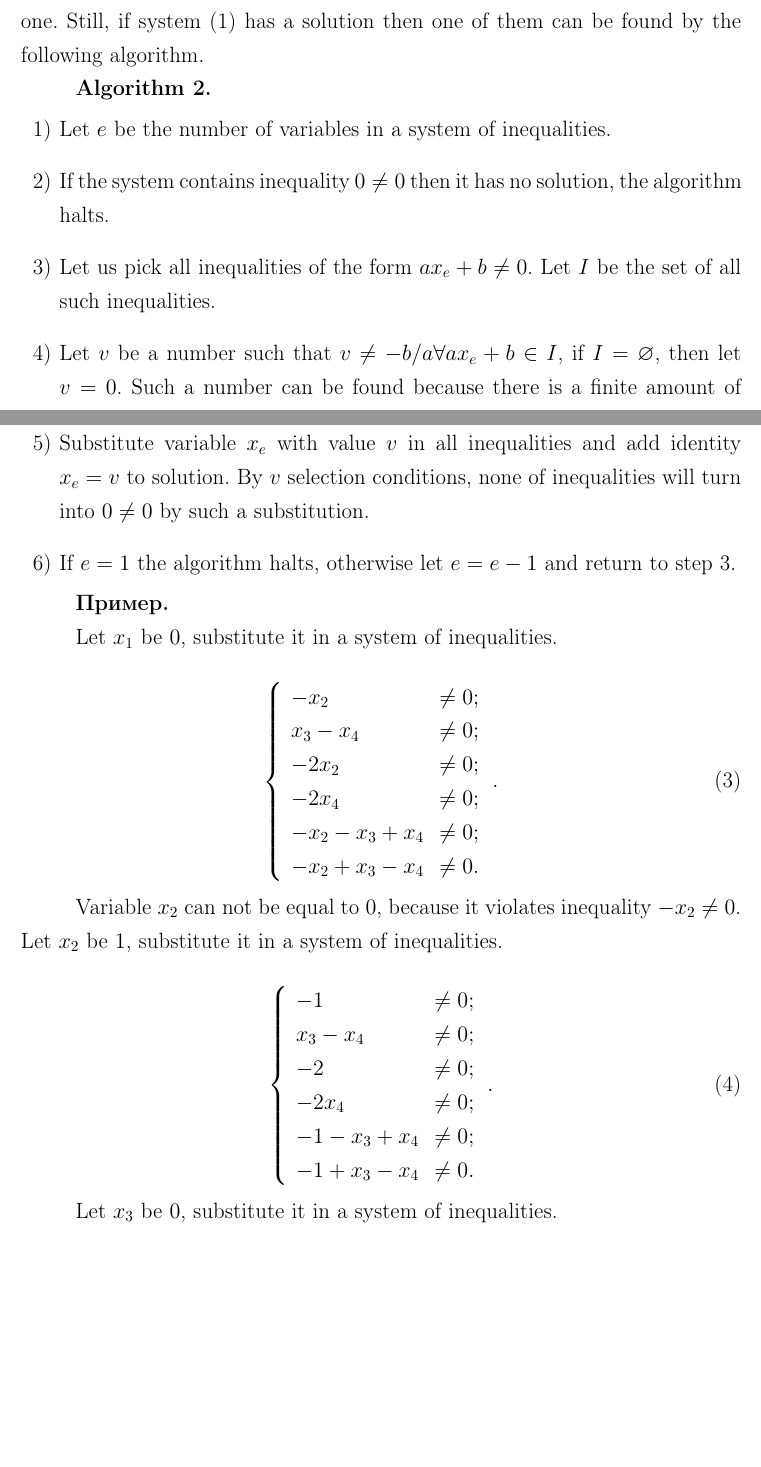
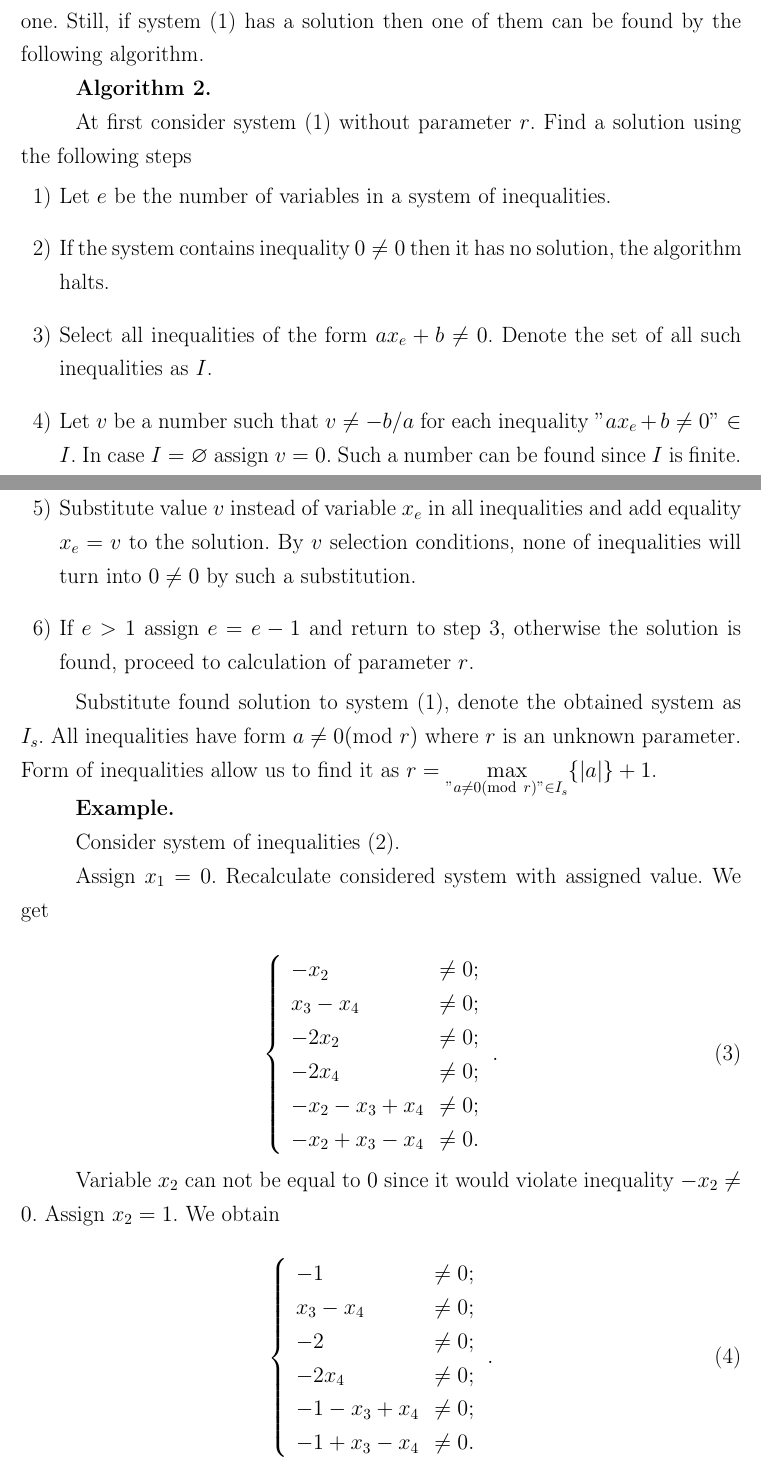
Before and after one commit to Tetrergeru/Diploma, a LaTeX document (paper-en.tex): two parts of pages 8 and 9 of 12, joined at a grey line, cut so that both start at the same text, the shorter picture padded with empty space. Compiled offline with pdfLaTeX.

Commit message:
Fix algorihtm 2

```diff
--- a/paper-en.tex
+++ b/paper-en.tex
@@ -5,7 +5,7 @@
 
 \graphicspath{{paper_images/}}
 \newtheorem{theorem}{Theorem}
-\newtheorem{notice}{Notice}
+\newtheorem{notice}{Remark}
 
 % \newcounter{notice}[section]
 % \newenvironment{notice}[1][]{\refstepcounter{notice}\par\medskip
@@ -466,18 +466,24 @@ Finding of the minimal solution for system \eqref{eqs:example}, is a computation
 
 \textbf{Algorithm 2.}
 
+At first consider system \eqref{eqs:example} without parameter $r$. Find a solution using the following steps
+
 \begin{enumerate}
     \item Let $e$ be the number of variables in a system of inequalities.
     \item If the system contains inequality $0 \neq 0$ then it has no solution, the algorithm halts.
-    \item Let us pick all inequalities of the form $a x_e + b \neq 0$. Let $I$ be the set of all such inequalities.
-    \item Let $v$ be a number such that $v \neq -b/a \forall a x_e + b \in I$, if $I = \varnothing$, then let $v = 0$. Such a number can be found because there is a finite amount of inequalities.
-    \item Substitute variable $x_e$ with value $v$ in all inequalities and add identity $x_e = v$ to solution. By $v$ selection conditions, none of inequalities will turn into $0 \neq 0$ by such a substitution.
-    \item If $e = 1$ the algorithm halts, otherwise let $e = e - 1$ and return to step 3.
+    \item Select all inequalities of the form $a x_e + b \neq 0$. Denote the set of all such inequalities as $I$.
+    \item Let $v$ be a number such that $v \neq -b/a $ for each inequality $"a x_e + b \neq 0" \in I$. In case $I = \varnothing$ assign $v = 0$. Such a number can be found since $I$ is finite.
+    \item Substitute value $v$ instead of variable $x_e$ in all inequalities and add equality $x_e = v$ to the solution. By $v$ selection conditions, none of inequalities will turn into $0 \neq 0$ by such a substitution.
+    \item If $e > 1$ assign $e = e - 1$ and return to step 3, otherwise the solution is found, proceed to calculation of parameter $r$.
 \end{enumerate}
 
-\textbf{Пример.}
+Substitute found solution to system \eqref{eqs:example}, denote the obtained system as $I_s$. All inequalities have form $a \neq 0 (\mod{r})$ where $r$ is an unknown parameter. Form of inequalities allow us to find it as $r = \max\limits_{"a \neq 0 (\mod{r})" \in I_s}\{ |a| \} + 1$.
 
-Let $x_1$ be $0$, substitute it in a system of inequalities.
+\textbf{Example.}
+
+Consider system of inequalities \eqref{eqs:cycle_search_neqs}.
+
+Assign $x_1 = 0$. Recalculate considered system with assigned value. We get
 
 \begin{equation}
     \centering
@@ -494,7 +500,7 @@ Let $x_1$ be $0$, substitute it in a system of inequalities.
     \label{eqs:cycle_search_neqs_1}
 \end{equation}
 
-Variable $x_2$ can not be equal to $0$, because it violates inequality $- x_2 \neq 0$. Let $x_2$ be $1$, substitute it in a system of inequalities.
+Variable $x_2$ can not be equal to $0$ since it would violate inequality $- x_2 \neq 0$. Assign $x_2 = 1$. We obtain
 
 \begin{equation}
     \centering
@@ -511,7 +517,7 @@ Variable $x_2$ can not be equal to $0$, because it violates inequality $- x_2 \n
     \label{eqs:cycle_search_neqs_2}
 \end{equation}
 
-Let $x_3$ be $0$, substitute it in a system of inequalities.
+Assigning $x_3 = 0$ similarly, we get
 
 \begin{equation}
     \centering
```
Also changed, not shown: paper-en.tex (20 more changed lines).
